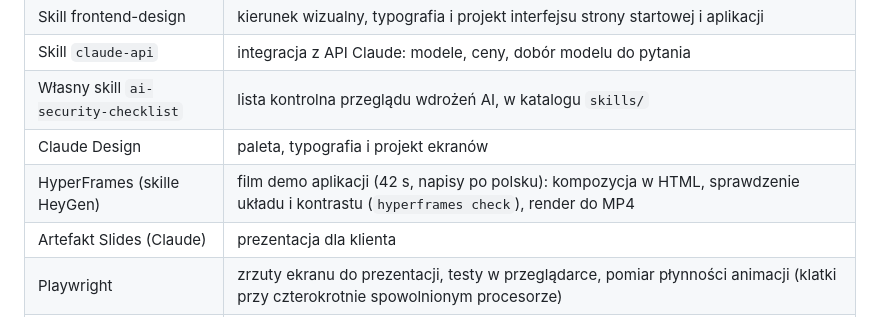
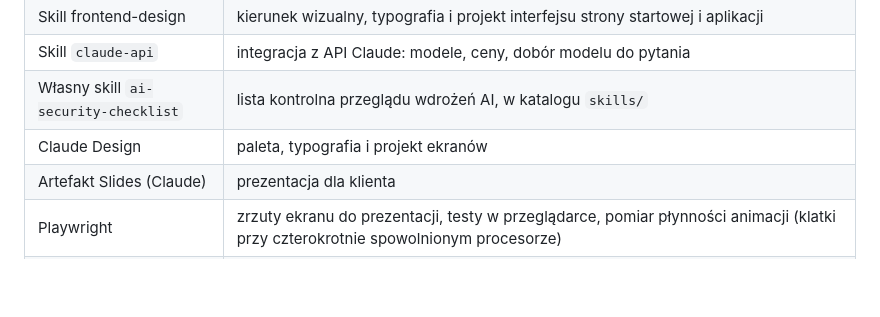
Before and after one commit to PiotrBednarski-EngineerOfHumanGoods/ai-platforma-demo, a Markdown page: docs/08-jak-powstal-i-pytania.md, the part around the change. Rendered like a GitHub page; blank space fills up the shorter version.

```diff
--- a/docs/08-jak-powstal-i-pytania.md
+++ b/docs/08-jak-powstal-i-pytania.md
@@ -24,7 +24,6 @@ Jeden agent buduje, wyspecjalizowani agenci sprawdzają. Każdy dostaje wąskie
 | Skill `claude-api` | integracja z API Claude: modele, ceny, dobór modelu do pytania |
 | Własny skill `ai-security-checklist` | lista kontrolna przeglądu wdrożeń AI, w katalogu `skills/` |
 | Claude Design | paleta, typografia i projekt ekranów |
-| HyperFrames (skille HeyGen) | film demo aplikacji (42 s, napisy po polsku): kompozycja w HTML, sprawdzenie układu i kontrastu (`hyperframes check`), render do MP4 |
 | Artefakt Slides (Claude) | prezentacja dla klienta |
 | Playwright | zrzuty ekranu do prezentacji, testy w przeglądarce, pomiar płynności animacji (klatki przy czterokrotnie spowolnionym procesorze) |
 | Claude API: Haiku i Sonnet | odpowiedzi; tańszy model do prostych pytań, mocniejszy do analiz |
```
Also changed, not shown: README.md (+1 -1 lines).
